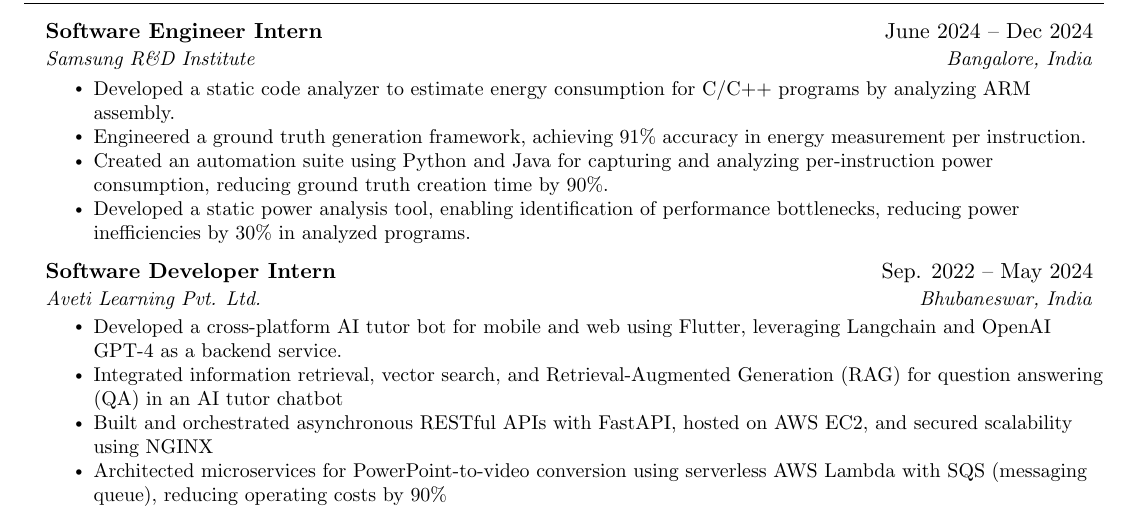
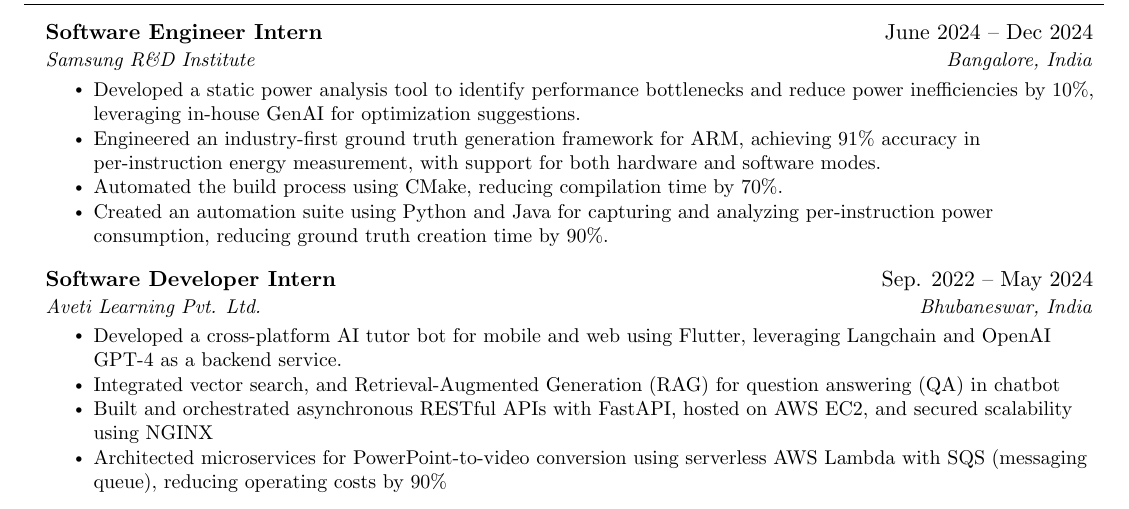
Before and after one commit to AM-ash-OR-AM-I/resume, a LaTeX CV (public_resume.tex, which reads resume.tex): part of the page, cut so that both start at the same text. Compiled offline with pdfLaTeX.

Commit message:
Updated resume

```diff
--- a/resume.tex
+++ b/resume.tex
@@ -55,11 +55,10 @@
 {Software Engineer Intern}{June 2024 -- Dec 2024}
 {\href{https://research.samsung.com/sri-b}{Samsung R\&D Institute}}{Bangalore, India}
 \resumeItemListStart
-\resumeItem{ 	Developed a static code analyzer to estimate energy consumption for C/C++ programs by analyzing ARM assembly. }
-% \resumeItem{ 	Used CMake to automate build process and reduce compilation time by 70\%.}
-\resumeItem{ 	Engineered a ground truth generation framework, achieving 91\% accuracy in energy measurement per instruction.}
-\resumeItem{  Created an automation suite using Python and Java for capturing and analyzing per-instruction power consumption, reducing ground truth creation time by 90\%.}
-\resumeItem{ Developed a static power analysis tool, enabling identification of performance bottlenecks, reducing power inefficiencies by 30\% in analyzed programs.}
+\resumeItem{ Developed a static power analysis tool to identify performance bottlenecks and reduce power inefficiencies by 10\%, leveraging in-house GenAI for optimization suggestions.}
+\resumeItem{ Engineered an industry-first ground truth generation framework for ARM, achieving 91\% accuracy in per-instruction energy measurement, with support for both hardware and software modes.}
+\resumeItem{ Automated the build process using CMake, reducing compilation time by 70\%.}
+\resumeItem{ Created an automation suite using Python and Java for capturing and analyzing per-instruction power consumption, reducing ground truth creation time by 90\%.}
 \resumeItemListEnd
 \resumeSubHeadingListEnd
 
@@ -69,7 +68,7 @@
 {\href{https://avetilearning.com/}{Aveti Learning Pvt. Ltd.}}{Bhubaneswar, India}
 \resumeItemListStart
 \resumeItem{ 	Developed a cross-platform AI tutor bot for mobile and web using Flutter, leveraging Langchain and OpenAI GPT-4 as a backend service. }
-\resumeItem{ 	Integrated information retrieval, vector search, and Retrieval-Augmented Generation (RAG) for question answering (QA) in an AI tutor chatbot}
+\resumeItem{ 	Integrated vector search, and Retrieval-Augmented Generation (RAG) for question answering (QA) in chatbot}
 % \resumeItem{ Utilized GenAI models like GPT-4 through Langchain as a backend service to enhance chatbot functionality.}
 % \resumeItem{ Implemented Question-Answering system using GPT-4 model, OpenAI embeddings and vector database.}
 % \resumeItem{ Implemented Information retreival system using GPT-4 model, OpenAI embeddings and vector database.}
```
Also changed, not shown: public_resume.pdf.
